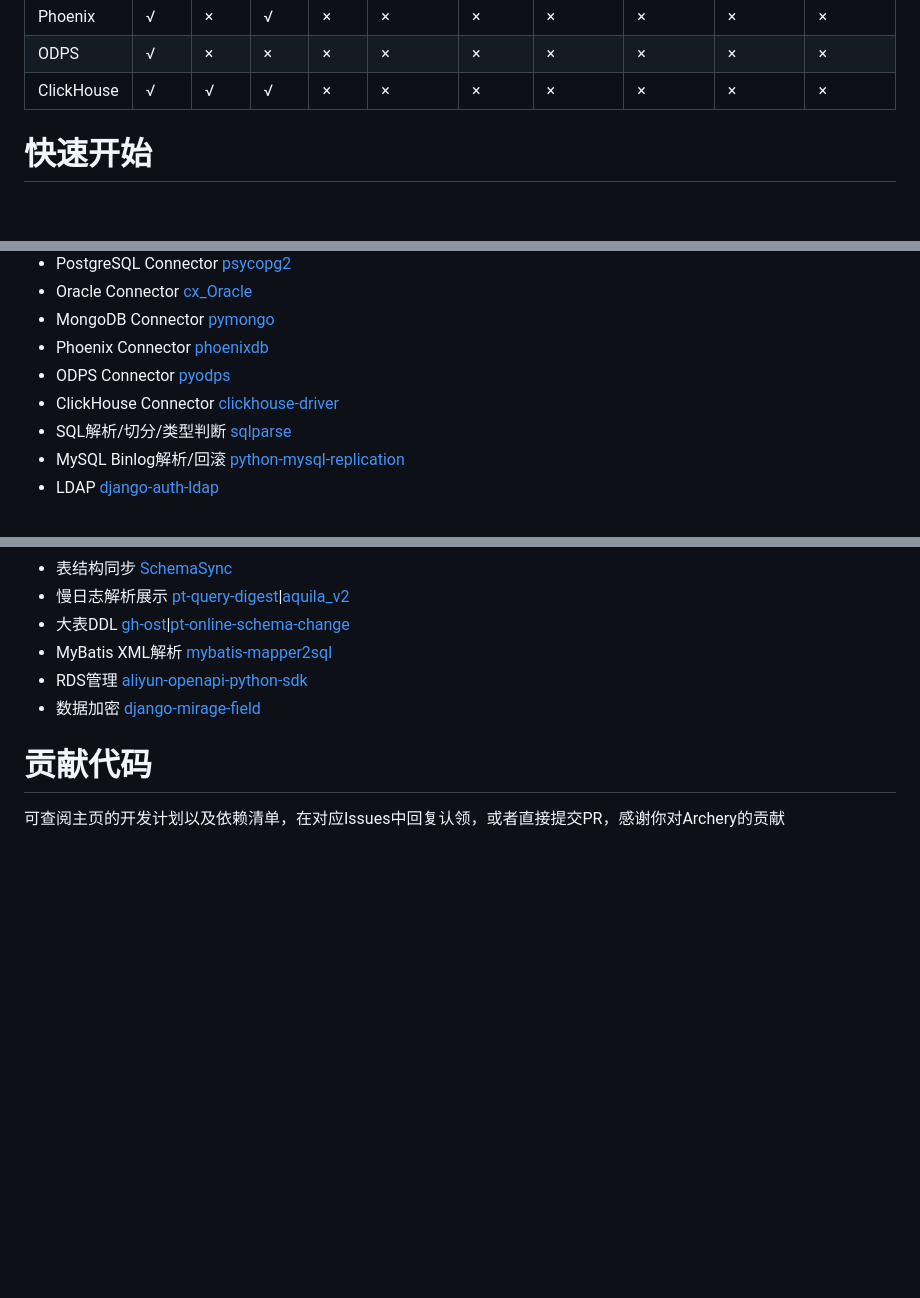
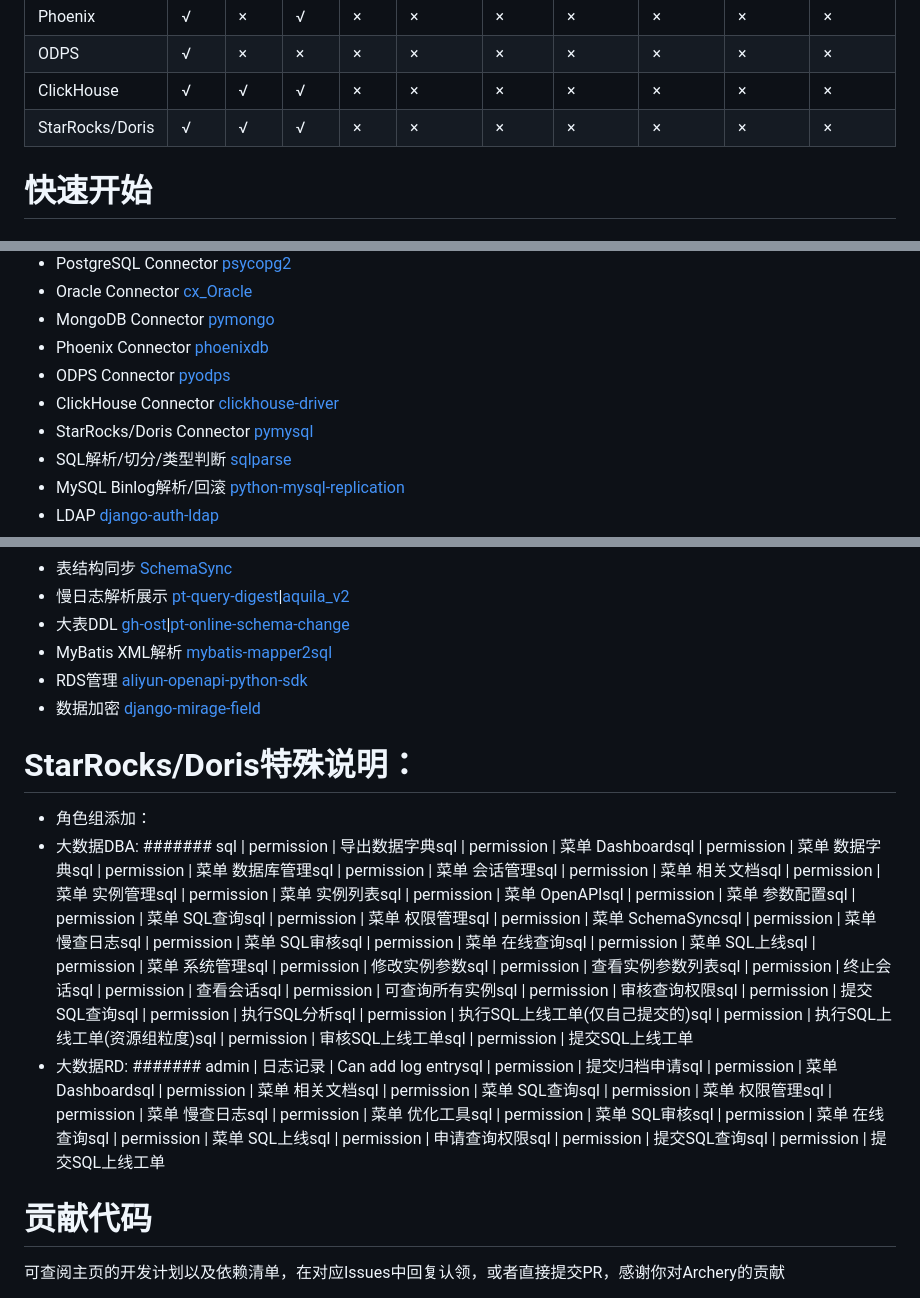
Before and after one commit to zuoliansheng/archery-starrocks, a Markdown page: README.md, 3 parts joined by grey strips. GitHub-like rendering; blank space fills up the shorter version.

Commit message:
starrocks and doris engine support.

```diff
--- a/README.md
+++ b/README.md
@@ -33,6 +33,7 @@
 | Phoenix | √ | ×  | √  | × | × | × | × | × | × | × |
 | ODPS | √ | ×  | ×  | × | × | × | × | × | × | × |
 | ClickHouse | √ | √  | √  | × | × | × | × | × | × | × |
+| StarRocks/Doris | √ | √  | √  | × | × | × | × | × | × | × |
 
 
 
@@ -121,6 +122,7 @@ python manage.py test -v 3
 - Phoenix Connector [phoenixdb](https://github.com/lalinsky/python-phoenixdb)
 - ODPS Connector [pyodps](https://github.com/aliyun/aliyun-odps-python-sdk)
 - ClickHouse Connector [clickhouse-driver](https://github.com/mymarilyn/clickhouse-driver)
+- StarRocks/Doris Connector [pymysql](https://github.com/PyMySQL/mysqlclient-python)
 - SQL解析/切分/类型判断 [sqlparse](https://github.com/andialbrecht/sqlparse)
 - MySQL Binlog解析/回滚 [python-mysql-replication](https://github.com/noplay/python-mysql-replication)
 - LDAP [django-auth-ldap](https://github.com/django-auth-ldap/django-auth-ldap)
@@ -138,6 +140,14 @@ python manage.py test -v 3
 - MyBatis XML解析 [mybatis-mapper2sql](https://github.com/hhyo/mybatis-mapper2sql)
 - RDS管理 [aliyun-openapi-python-sdk](https://github.com/aliyun/aliyun-openapi-python-sdk)
 - 数据加密 [django-mirage-field](https://github.com/luojilab/django-mirage-field)
+
+StarRocks/Doris特殊说明：
+===============
+- 角色组添加：
+- 大数据DBA:
+####### sql | permission | 导出数据字典sql | permission | 菜单 Dashboardsql | permission | 菜单 数据字典sql | permission | 菜单 数据库管理sql | permission | 菜单 会话管理sql | permission | 菜单 相关文档sql | permission | 菜单 实例管理sql | permission | 菜单 实例列表sql | permission | 菜单 OpenAPIsql | permission | 菜单 参数配置sql | permission | 菜单 SQL查询sql | permission | 菜单 权限管理sql | permission | 菜单 SchemaSyncsql | permission | 菜单 慢查日志sql | permission | 菜单 SQL审核sql | permission | 菜单 在线查询sql | permission | 菜单 SQL上线sql | permission | 菜单 系统管理sql | permission | 修改实例参数sql | permission | 查看实例参数列表sql | permission | 终止会话sql | permission | 查看会话sql | permission | 可查询所有实例sql | permission | 审核查询权限sql | permission | 提交SQL查询sql | permission | 执行SQL分析sql | permission | 执行SQL上线工单(仅自己提交的)sql | permission | 执行SQL上线工单(资源组粒度)sql | permission | 审核SQL上线工单sql | permission | 提交SQL上线工单
+- 大数据RD:
+####### admin | 日志记录 | Can add log entrysql | permission | 提交归档申请sql | permission | 菜单 Dashboardsql | permission | 菜单 相关文档sql | permission | 菜单 SQL查询sql | permission | 菜单 权限管理sql | permission | 菜单 慢查日志sql | permission | 菜单 优化工具sql | permission | 菜单 SQL审核sql | permission | 菜单 在线查询sql | permission | 菜单 SQL上线sql | permission | 申请查询权限sql | permission | 提交SQL查询sql | permission | 提交SQL上线工单
 
 
 贡献代码
```
